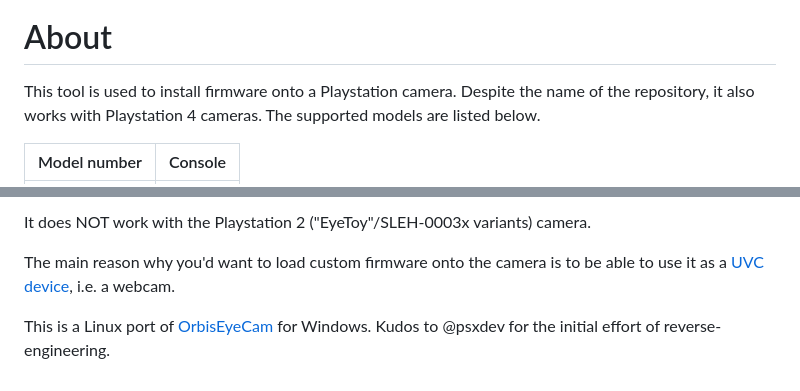
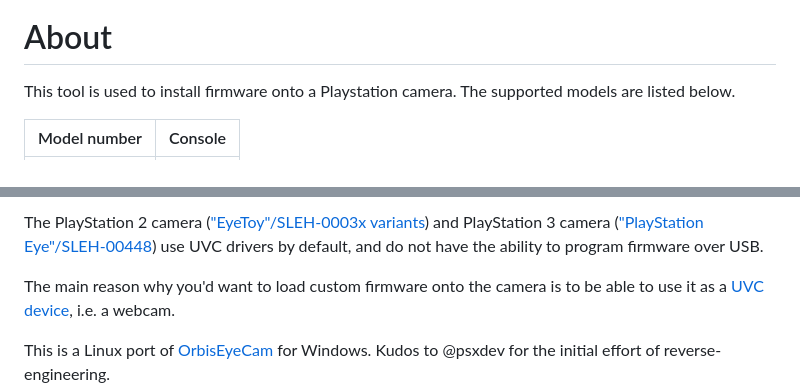
Before and after one commit to raleighlittles/PS5-Camera-Firmware-Loader, a Markdown page: README.md, 2 parts joined by grey strips. Drawn GitHub-style.

Commit message:
update docs to mention that PS3 camera uses UVC by default

```diff
--- a/README.md
+++ b/README.md
@@ -5,7 +5,7 @@
 
 # About
 
-This tool is used to install firmware onto a Playstation camera. Despite the name of the repository, it also works with Playstation 4 cameras. The supported models are listed below.
+This tool is used to install firmware onto a Playstation camera. The supported models are listed below.
 
 | Model number | Console |
 |--------------|---------|
@@ -14,5 +14,5 @@ This tool is used to install firmware onto a Playstation camera. Despite the nam
 
-It does NOT work with the Playstation 2 ("EyeToy"/SLEH-0003x variants) camera.
+The PlayStation 2 camera (["EyeToy"/SLEH-0003x variants](./docs/ps2-camera-image.jpg)) and PlayStation 3 camera (["PlayStation Eye"/SLEH-00448](.docs/ps3-camera-image.png)) use UVC drivers by default, and do not have the ability to program firmware over USB.
 
 The main reason why you'd want to load custom firmware onto the camera is to be able to use it as a [UVC device](https://en.wikipedia.org/wiki/USB_video_device_class), i.e. a webcam.
 
```
Also changed, not shown: other parts of README.md (+2 -2 lines), docs/ps2-camera-image.jpg (added), 1 other file.
